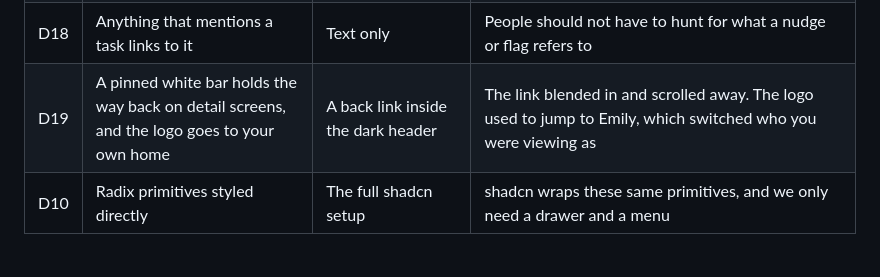
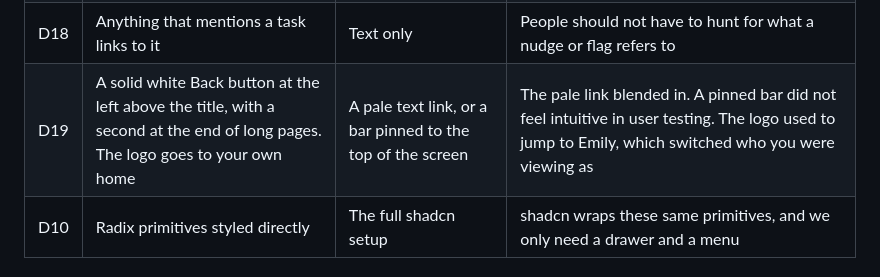
Before and after one commit to rpushkar9/brightpath-welcome, a Markdown page: docs/decisions.md, the part around the change. GitHub-like rendering.

```diff
--- a/docs/decisions.md
+++ b/docs/decisions.md
@@ -49,7 +49,7 @@ See section 4 of [plan.md](plan.md).
 | D16 | Time estimates count unknown tasks instead of guessing, and round to 15 minutes | One confident total | Six tasks have no sensible estimate, and a falsely precise number would mislead |
 | D17 | A hand-built tour for each person, opening once on their first visit, with a button to replay it | A tour library, or one tour across all roles | No new dependency, and it cannot change data. A new hire should not be walked through HR's screen. It waits if someone arrives through a link to a task, and resetting demo data does not bring it back |
 | D18 | Anything that mentions a task links to it | Text only | People should not have to hunt for what a nudge or flag refers to |
-| D19 | A pinned white bar holds the way back on detail screens, and the logo goes to your own home | A back link inside the dark header | The link blended in and scrolled away. The logo used to jump to Emily, which switched who you were viewing as |
+| D19 | A solid white Back button at the left above the title, with a second at the end of long pages. The logo goes to your own home | A pale text link, or a bar pinned to the top of the screen | The pale link blended in. A pinned bar did not feel intuitive in user testing. The logo used to jump to Emily, which switched who you were viewing as |
 | D10 | Radix primitives styled directly | The full shadcn setup | shadcn wraps these same primitives, and we only need a drawer and a menu |
 
 ## Approved decisions
```
Also changed, not shown: README.md (+3 -3 lines), docs/ai-review-log.md (+2 -1 lines), docs/screenshots/ask-a-question.png, docs/screenshots/hire-detail-phone.png, docs/screenshots/hire-detail.png, docs/screenshots/new-plan-form.png.
